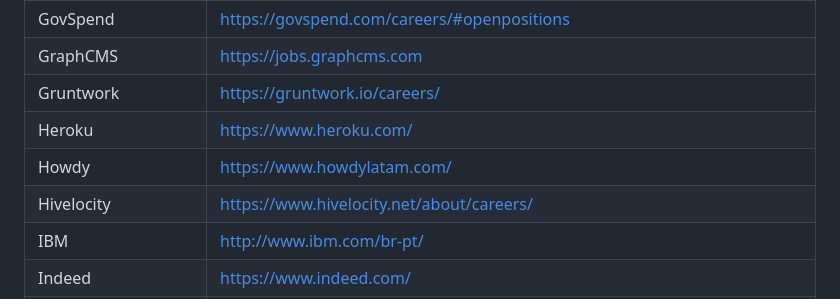
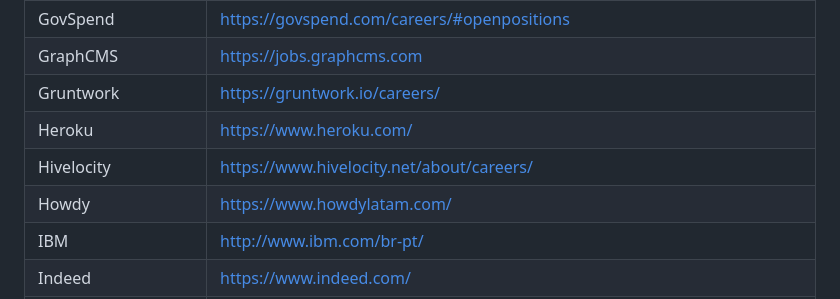
Before and after one commit to lerrua/remote-jobs-brazil, a Markdown page: README.md, the part around the change. Rendered like a GitHub page.

Commit message:
fix alphasort

```diff
--- a/README.md
+++ b/README.md
@@ -238,8 +238,8 @@ GovSpend | https://govspend.com/careers/#openpositions
 GraphCMS | https://jobs.graphcms.com
 Gruntwork | https://gruntwork.io/careers/
 Heroku | https://www.heroku.com/
+Hivelocity | https://www.hivelocity.net/about/careers/
 Howdy | https://www.howdylatam.com/
-Hivelocity | https://www.hivelocity.net/about/careers/
 IBM | http://www.ibm.com/br-pt/
 Indeed | https://www.indeed.com/
 Jobsity | https://www.jobsity.com/
```
